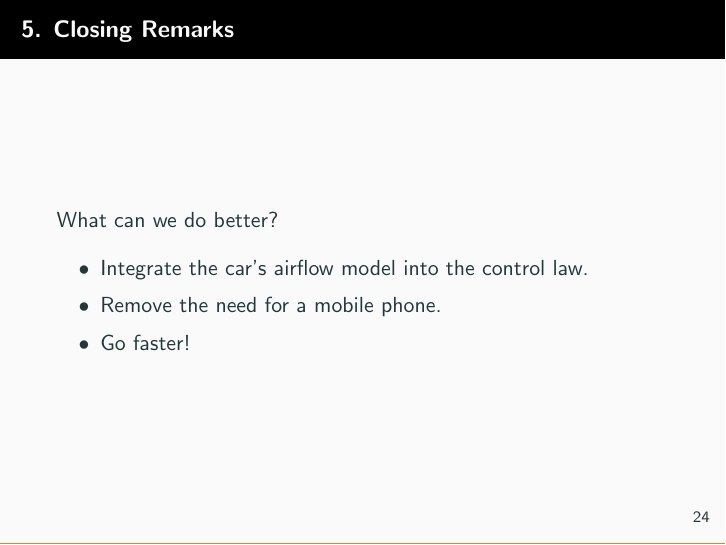
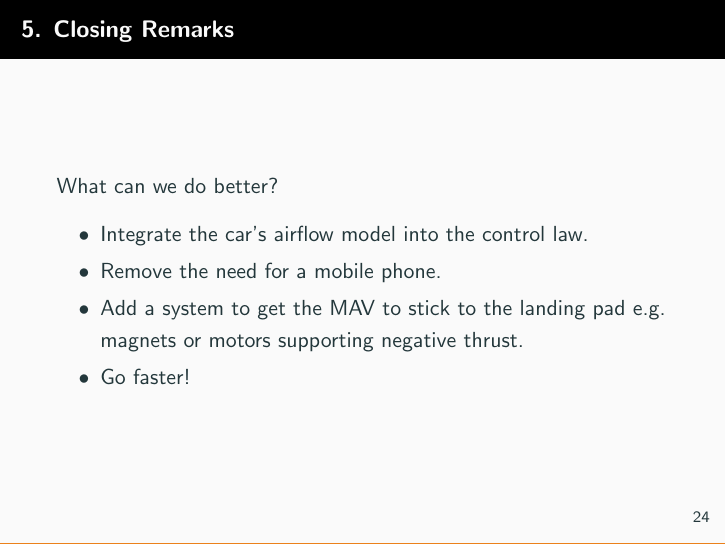
Before and after one commit to MRASL/ifac_wc2017_landing, LaTeX slides (presentation.tex, which reads 5_conclusion.tex): page 30 of 30. Compiled offline with pdfLaTeX.

Commit message:
add notes about making mav stick to landing pad

```diff
--- a/5_conclusion.tex
+++ b/5_conclusion.tex
@@ -17,6 +17,7 @@
 	\begin{itemize}
 		\item Integrate the car's airflow model into the control law.
 		\item Remove the need for a mobile phone.
+		\item Add a system to get the MAV to stick to the landing pad e.g. magnets or motors supporting negative thrust.
 		\item Go faster!
 	\end{itemize}
 \end{frame}
```
